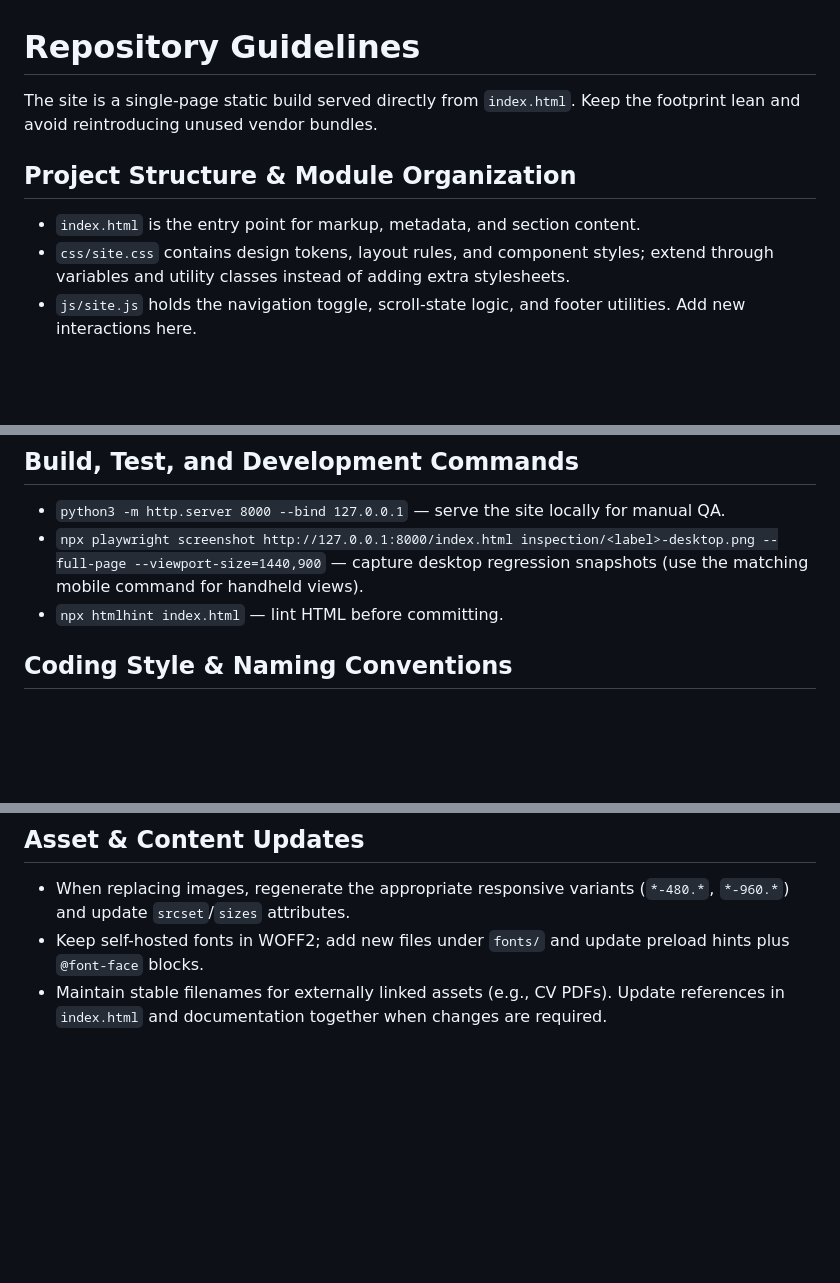
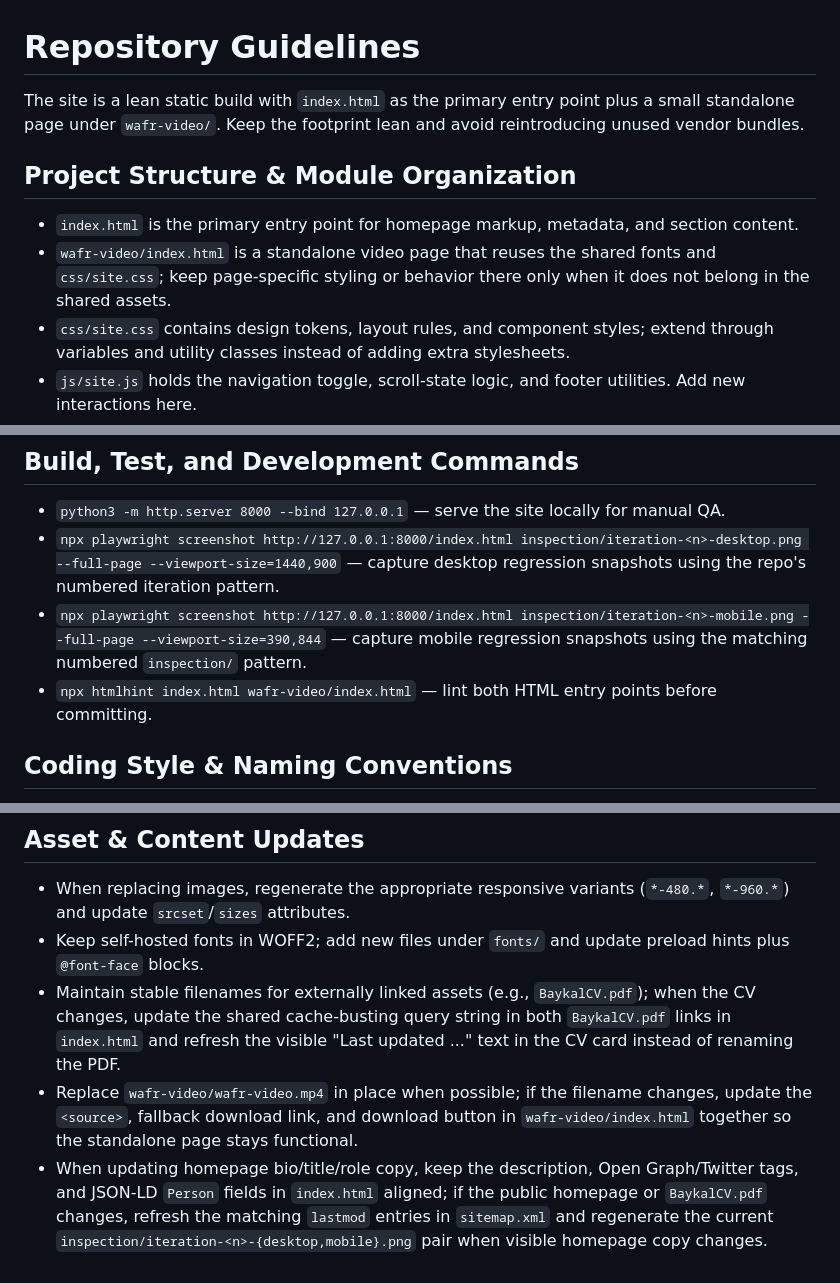
Before and after one commit to baykalc/baykalc.github.io, a Markdown page: AGENTS.md, 3 parts joined by grey strips. Drawn GitHub-style; blank space fills up the shorter version.

Commit message:
docs: refresh repo agent guidance

```diff
--- a/AGENTS.md
+++ b/AGENTS.md
@@ -1,9 +1,10 @@
 # Repository Guidelines
 
-The site is a single-page static build served directly from `index.html`. Keep the footprint lean and avoid reintroducing unused vendor bundles.
+The site is a lean static build with `index.html` as the primary entry point plus a small standalone page under `wafr-video/`. Keep the footprint lean and avoid reintroducing unused vendor bundles.
 
 ## Project Structure & Module Organization
-- `index.html` is the entry point for markup, metadata, and section content.
+- `index.html` is the primary entry point for homepage markup, metadata, and section content.
+- `wafr-video/index.html` is a standalone video page that reuses the shared fonts and `css/site.css`; keep page-specific styling or behavior there only when it does not belong in the shared assets.
 - `css/site.css` contains design tokens, layout rules, and component styles; extend through variables and utility classes instead of adding extra stylesheets.
 - `js/site.js` holds the navigation toggle, scroll-state logic, and footer utilities. Add new interactions here.
 - `fonts/` stores self-hosted WOFF2 assets (Space Grotesk, Inter). Update the `@font-face` blocks in `css/site.css` when adding families or weights.
@@ -12,8 +13,9 @@ The site is a single-page static build served directly from `index.html`. Keep t
 
 ## Build, Test, and Development Commands
 - `python3 -m http.server 8000 --bind 127.0.0.1` — serve the site locally for manual QA.
-- `npx playwright screenshot http://127.0.0.1:8000/index.html inspection/<label>-desktop.png --full-page --viewport-size=1440,900` — capture desktop regression snapshots (use the matching mobile command for handheld views).
-- `npx htmlhint index.html` — lint HTML before committing.
+- `npx playwright screenshot http://127.0.0.1:8000/index.html inspection/iteration-<n>-desktop.png --full-page --viewport-size=1440,900` — capture desktop regression snapshots using the repo's numbered iteration pattern.
+- `npx playwright screenshot http://127.0.0.1:8000/index.html inspection/iteration-<n>-mobile.png --full-page --viewport-size=390,844` — capture mobile regression snapshots using the matching numbered `inspection/` pattern.
+- `npx htmlhint index.html wafr-video/index.html` — lint both HTML entry points before committing.
 
 ## Coding Style & Naming Conventions
 - Use two-space indentation in HTML; wrap long attribute lists onto new lines.
@@ -36,4 +39,6 @@ The site is a single-page static build served directly from `index.html`. Keep t
 ## Asset & Content Updates
 - When replacing images, regenerate the appropriate responsive variants (`*-480.*`, `*-960.*`) and update `srcset`/`sizes` attributes.
 - Keep self-hosted fonts in WOFF2; add new files under `fonts/` and update preload hints plus `@font-face` blocks.
-- Maintain stable filenames for externally linked assets (e.g., CV PDFs). Update references in `index.html` and documentation together when changes are required.
+- Maintain stable filenames for externally linked assets (e.g., `BaykalCV.pdf`); when the CV changes, update the shared cache-busting query string in both `BaykalCV.pdf` links in `index.html` and refresh the visible "Last updated ..." text in the CV card instead of renaming the PDF.
+- Replace `wafr-video/wafr-video.mp4` in place when possible; if the filename changes, update the `<source>`, fallback download link, and download button in `wafr-video/index.html` together so the standalone page stays functional.
+- When updating homepage bio/title/role copy, keep the description, Open Graph/Twitter tags, and JSON-LD `Person` fields in `index.html` aligned; if the public homepage or `BaykalCV.pdf` changes, refresh the matching `lastmod` entries in `sitemap.xml` and regenerate the current `inspection/iteration-<n>-{desktop,mobile}.png` pair when visible homepage copy changes.
```
Also changed, not shown: other parts of AGENTS.md (+2 -1 lines), CLAUDE.md (added, +3 -0 lines).
